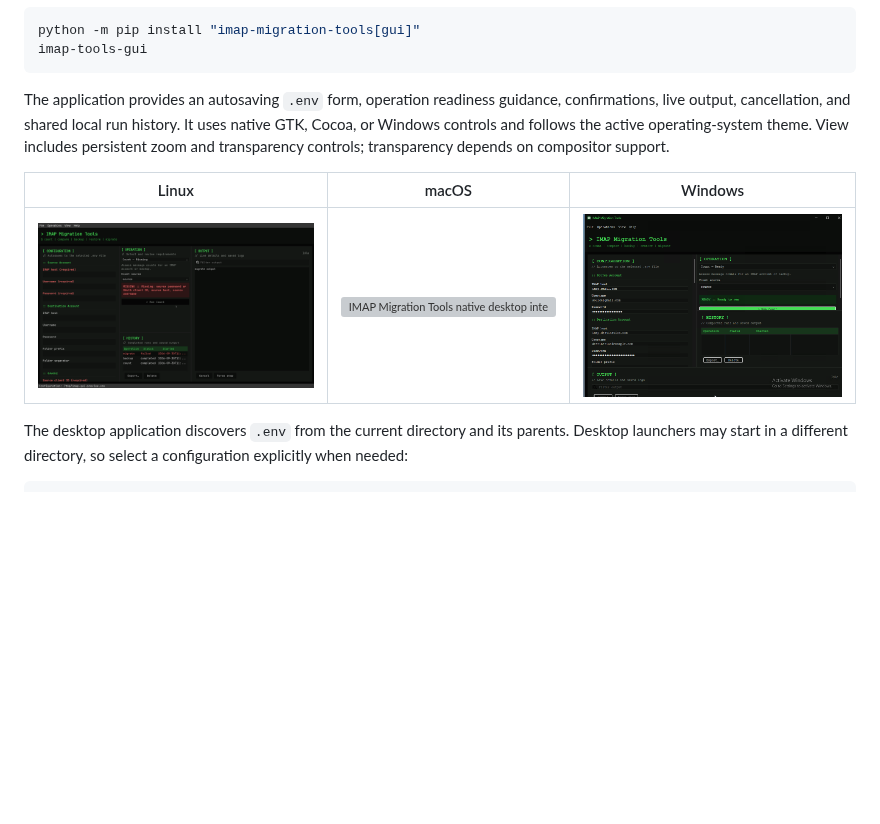
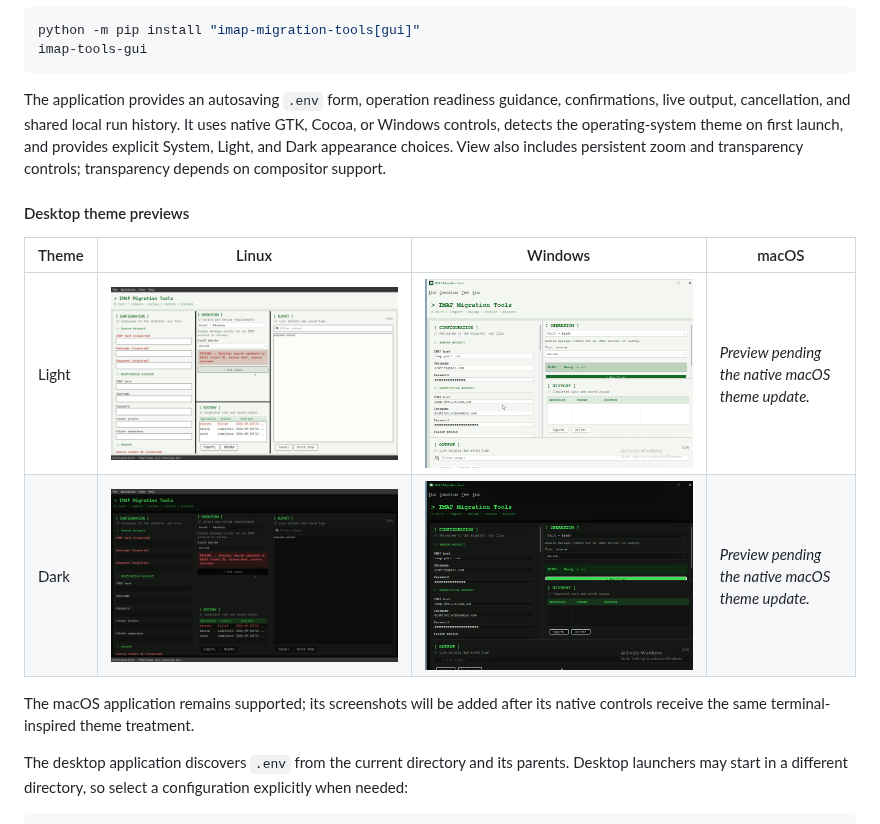
Before and after one commit to JCallico/imap-migration-tools, a Markdown page: README.md, the part around the change. Rendered like a GitHub page; pictures changed too: docs/images/gui-overview-linux-dark.png (added), docs/images/gui-overview-linux-light.png (added), docs/images/gui-overview-windows-dark.png (added); blank space fills up the shorter version; grey boxes are pictures that could not be loaded.

Commit message:
Fix Windows GUI checks and add theme gallery

````diff
--- a/README.md
+++ b/README.md
@@ -224,13 +224,19 @@ imap-tools-gui
 ```
 
 The application provides an autosaving `.env` form, operation readiness guidance, confirmations, live output,
-cancellation, and shared local run history. It uses native GTK, Cocoa, or Windows controls and follows the active
-operating-system theme. View includes persistent zoom and transparency controls; transparency depends on compositor
-support.
+cancellation, and shared local run history. It uses native GTK, Cocoa, or Windows controls, detects the operating-system
+theme on first launch, and provides explicit System, Light, and Dark appearance choices. View also includes persistent
+zoom and transparency controls; transparency depends on compositor support.
 
-| Linux | macOS | Windows |
-| --- | --- | --- |
-| ![IMAP Migration Tools native desktop interface on Linux](https://raw.githubusercontent.com/JCallico/imap-migration-tools/main/docs/images/gui-overview-linux.png) | ![IMAP Migration Tools native desktop interface on macOS](https://raw.githubusercontent.com/JCallico/imap-migration-tools/main/docs/images/gui-overview-macos.png) | ![IMAP Migration Tools native desktop interface on Windows](https://raw.githubusercontent.com/JCallico/imap-migration-tools/main/docs/images/gui-overview-windows.png) |
+#### Desktop theme previews
+
+| Theme | Linux | Windows | macOS |
+| --- | --- | --- | --- |
+| Light | ![IMAP Migration Tools light theme on Linux](docs/images/gui-overview-linux-light.png) | ![IMAP Migration Tools light theme on Windows](docs/images/gui-overview-windows-light.png) | _Preview pending the native macOS theme update._ |
+| Dark | ![IMAP Migration Tools dark theme on Linux](docs/images/gui-overview-linux-dark.png) | ![IMAP Migration Tools dark theme on Windows](docs/images/gui-overview-windows-dark.png) | _Preview pending the native macOS theme update._ |
+
+The macOS application remains supported; its screenshots will be added after its native controls receive the same
+terminal-inspired theme treatment.
 
 The desktop application discovers `.env` from the current directory and its parents. Desktop launchers may start in a
 different directory, so select a configuration explicitly when needed:
````
Also changed, not shown: 2 other files.
